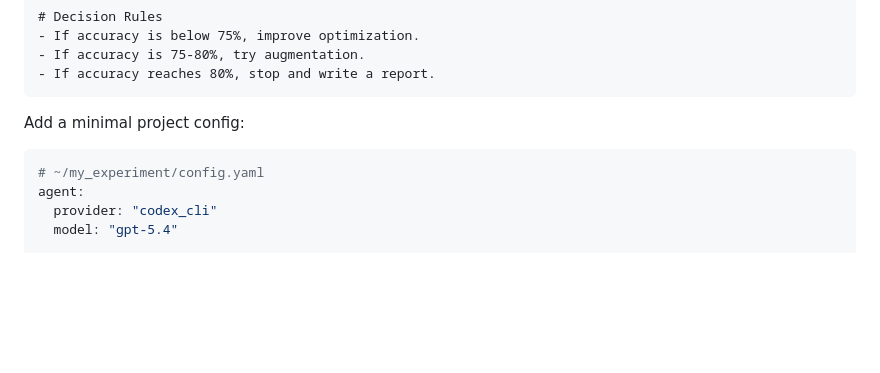
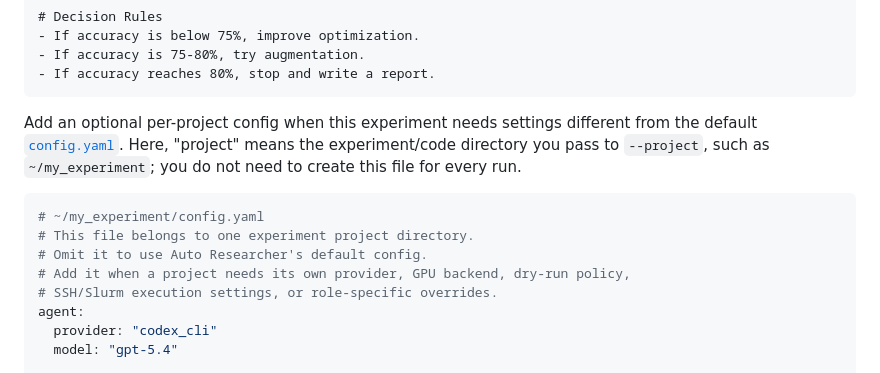
Before and after one commit to shaopengDaJiDaLi/auto_researcher, a Markdown page: README.md, the part around the change. Rendered like a GitHub page; blank space fills up the shorter version.

````diff
--- a/README.md
+++ b/README.md
@@ -126,10 +126,14 @@ Create or modify PyTorch training code in this project.
 - If accuracy reaches 80%, stop and write a report.
 ```
 
-Add a minimal project config:
+Add an optional per-project config when this experiment needs settings different from the default [`config.yaml`](config.yaml). Here, "project" means the experiment/code directory you pass to `--project`, such as `~/my_experiment`; you do not need to create this file for every run.
 
 ```yaml
 # ~/my_experiment/config.yaml
+# This file belongs to one experiment project directory.
+# Omit it to use Auto Researcher's default config.
+# Add it when a project needs its own provider, GPU backend, dry-run policy,
+# SSH/Slurm execution settings, or role-specific overrides.
 agent:
   provider: "codex_cli"
   model: "gpt-5.4"
````
Also changed, not shown: docs/README_CN.md (+5 -1 lines).
